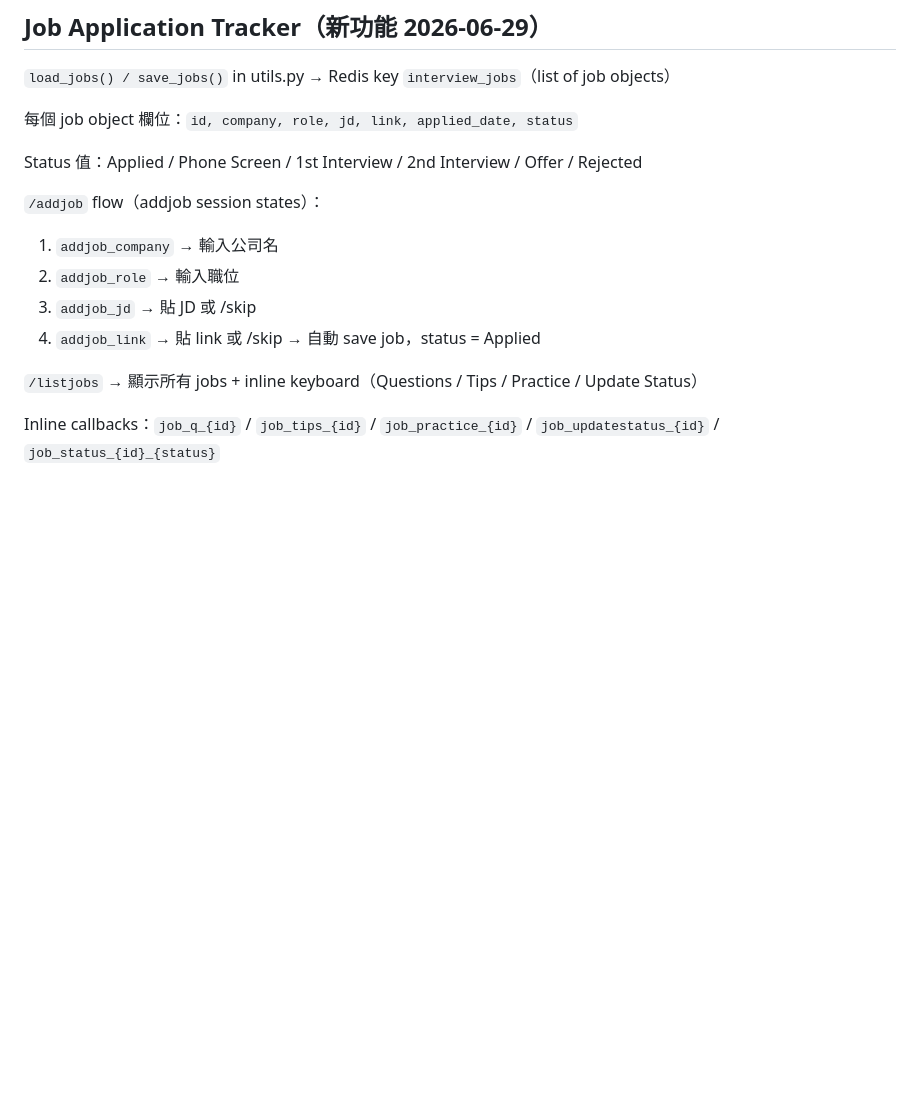
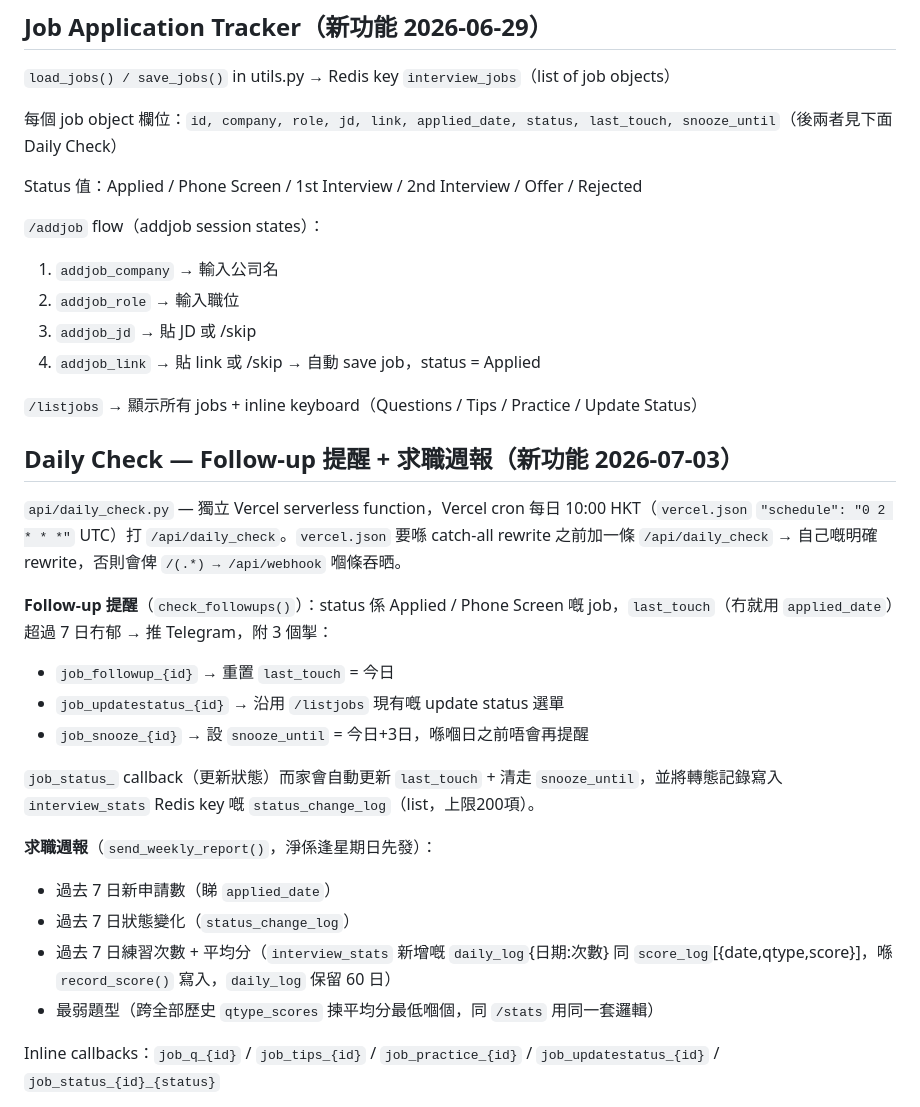
Before and after one commit to auzistephanie/sales-trainer, a Markdown page: CLAUDE.md, the part around the change. Drawn GitHub-style; blank space fills up the shorter version.

Commit message:
docs: document Daily Check (follow-up reminders + weekly report) in CLAUDE.md

```diff
--- a/CLAUDE.md
+++ b/CLAUDE.md
@@ -42,7 +42,7 @@ AI 生成面試場景，評估用戶回答，追蹤掌握進度，根據 MBTI
 ## Job Application Tracker（新功能 2026-06-29）
 `load_jobs() / save_jobs()` in utils.py → Redis key `interview_jobs`（list of job objects）
 
-每個 job object 欄位：`id, company, role, jd, link, applied_date, status`
+每個 job object 欄位：`id, company, role, jd, link, applied_date, status, last_touch, snooze_until`（後兩者見下面 Daily Check）
 
 Status 值：Applied / Phone Screen / 1st Interview / 2nd Interview / Offer / Rejected
 
@@ -53,6 +53,23 @@ Status 值：Applied / Phone Screen / 1st Interview / 2nd Interview / Offer / Re
 4. `addjob_link` → 貼 link 或 /skip → 自動 save job，status = Applied
 
 `/listjobs` → 顯示所有 jobs + inline keyboard（Questions / Tips / Practice / Update Status）
+
+## Daily Check — Follow-up 提醒 + 求職週報（新功能 2026-07-03）
+
+`api/daily_check.py` — 獨立 Vercel serverless function，Vercel cron 每日 10:00 HKT（`vercel.json` `"schedule": "0 2 * * *"` UTC）打 `/api/daily_check`。`vercel.json` 要喺 catch-all rewrite 之前加一條 `/api/daily_check` → 自己嘅明確 rewrite，否則會俾 `/(.*) → /api/webhook` 嗰條吞晒。
+
+**Follow-up 提醒**（`check_followups()`）：status 係 Applied / Phone Screen 嘅 job，`last_touch`（冇就用 `applied_date`）超過 7 日冇郁 → 推 Telegram，附 3 個掣：
+- `job_followup_{id}` → 重置 `last_touch` = 今日
+- `job_updatestatus_{id}` → 沿用 `/listjobs` 現有嘅 update status 選單
+- `job_snooze_{id}` → 設 `snooze_until` = 今日+3日，喺嗰日之前唔會再提醒
+
+`job_status_` callback（更新狀態）而家會自動更新 `last_touch` + 清走 `snooze_until`，並將轉態記錄寫入 `interview_stats` Redis key 嘅 `status_change_log`（list，上限200項）。
+
+**求職週報**（`send_weekly_report()`，淨係逢星期日先發）：
+- 過去 7 日新申請數（睇 `applied_date`）
+- 過去 7 日狀態變化（`status_change_log`）
+- 過去 7 日練習次數 + 平均分（`interview_stats` 新增嘅 `daily_log`{日期:次數} 同 `score_log`[{date,qtype,score}]，喺 `record_score()` 寫入，`daily_log` 保留 60 日）
+- 最弱題型（跨全部歷史 `qtype_scores` 揀平均分最低嗰個，同 `/stats` 用同一套邏輯）
 
 Inline callbacks：`job_q_{id}` / `job_tips_{id}` / `job_practice_{id}` / `job_updatestatus_{id}` / `job_status_{id}_{status}`
 
```
